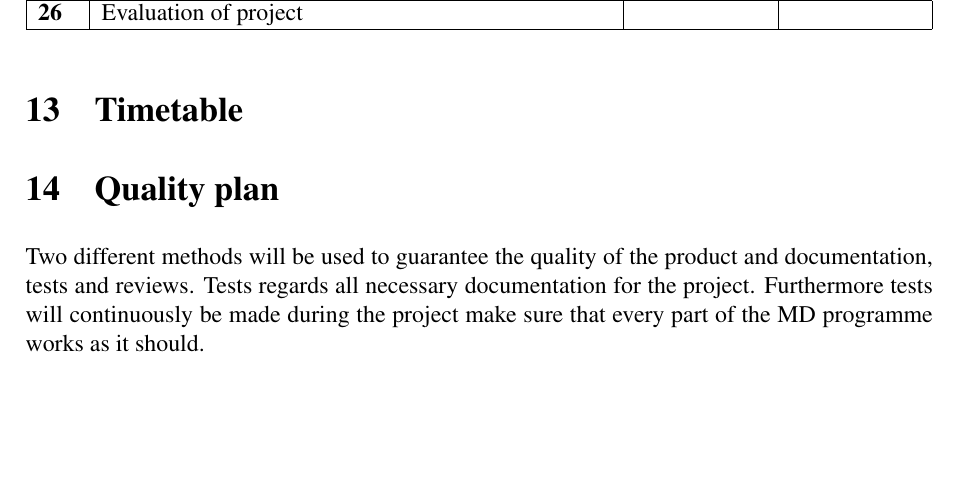
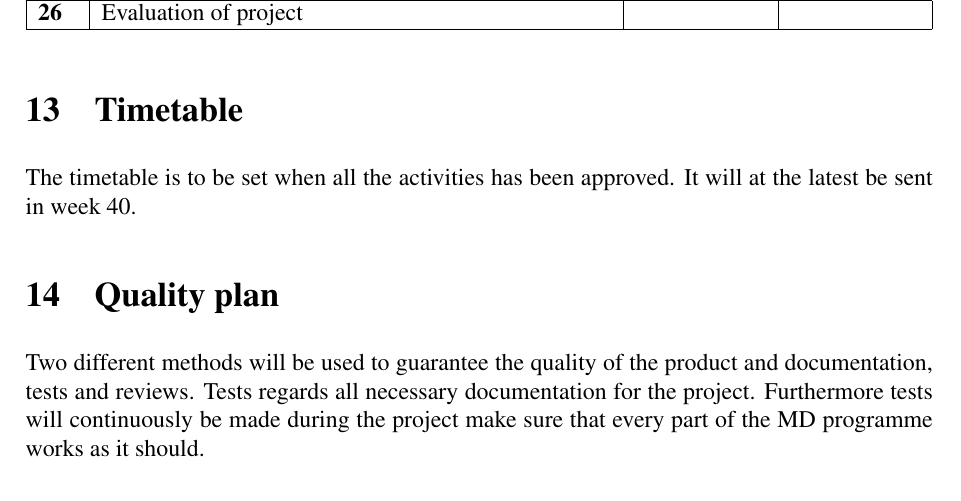
Before and after one commit to johanjoensson/TFYA50-Computational-Physics, a LaTeX document (Documentation/Project_plan/project_plan.tex, which reads Documentation/Project_plan/timetable.tex): part of page 13 of 16, cut so that both start at the same text, the shorter picture padded with empty space. Compiled offline with pdfLaTeX.

Commit message:
timetable finished /SW

```diff
--- a/Documentation/Project_plan/timetable.tex
+++ b/Documentation/Project_plan/timetable.tex
@@ -1 +1,2 @@
 \section{Timetable}
+The timetable is to be set when all the activities has been approved. It will at the latest be sent in week 40.
```
